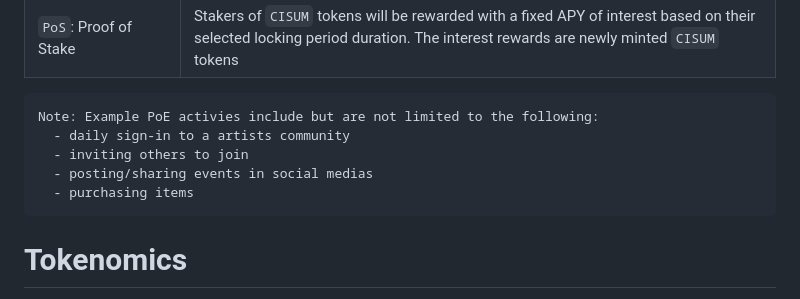
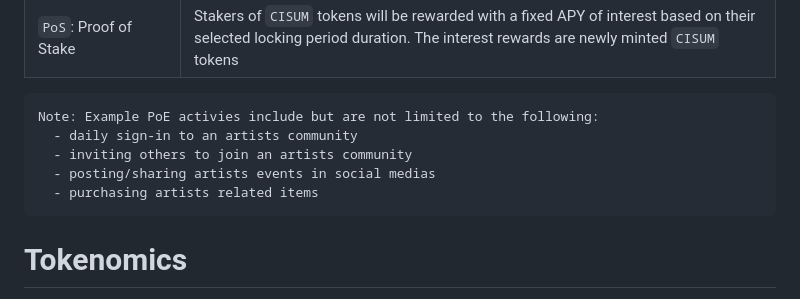
Before and after one commit to cisum-labs/sing.whitepaper, a Markdown page: cisum.whitepaper.md, the part around the change. GitHub-like rendering.

Commit message:
update example poe

````diff
--- a/cisum.whitepaper.md
+++ b/cisum.whitepaper.md
@@ -46,10 +46,10 @@ Cisum Verse leverages Web3 technology to empower young artists in realizing thei
 
 ```
 Note: Example PoE activies include but are not limited to the following:
-  - daily sign-in to a artists community
-  - inviting others to join
-  - posting/sharing events in social medias
-  - purchasing items
+  - daily sign-in to an artists community
+  - inviting others to join an artists community
+  - posting/sharing artists events in social medias
+  - purchasing artists related items
 ```
 
 
````
